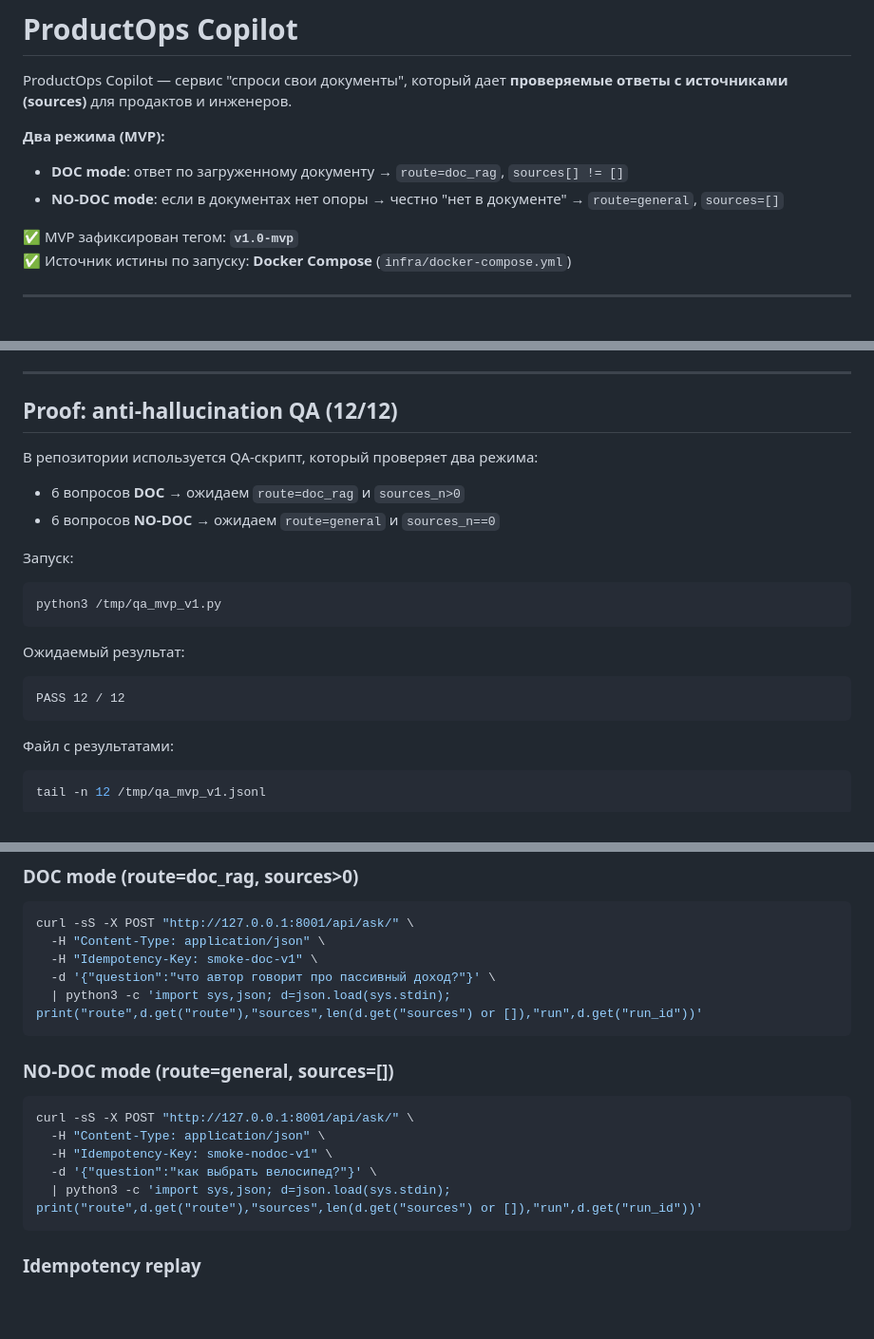
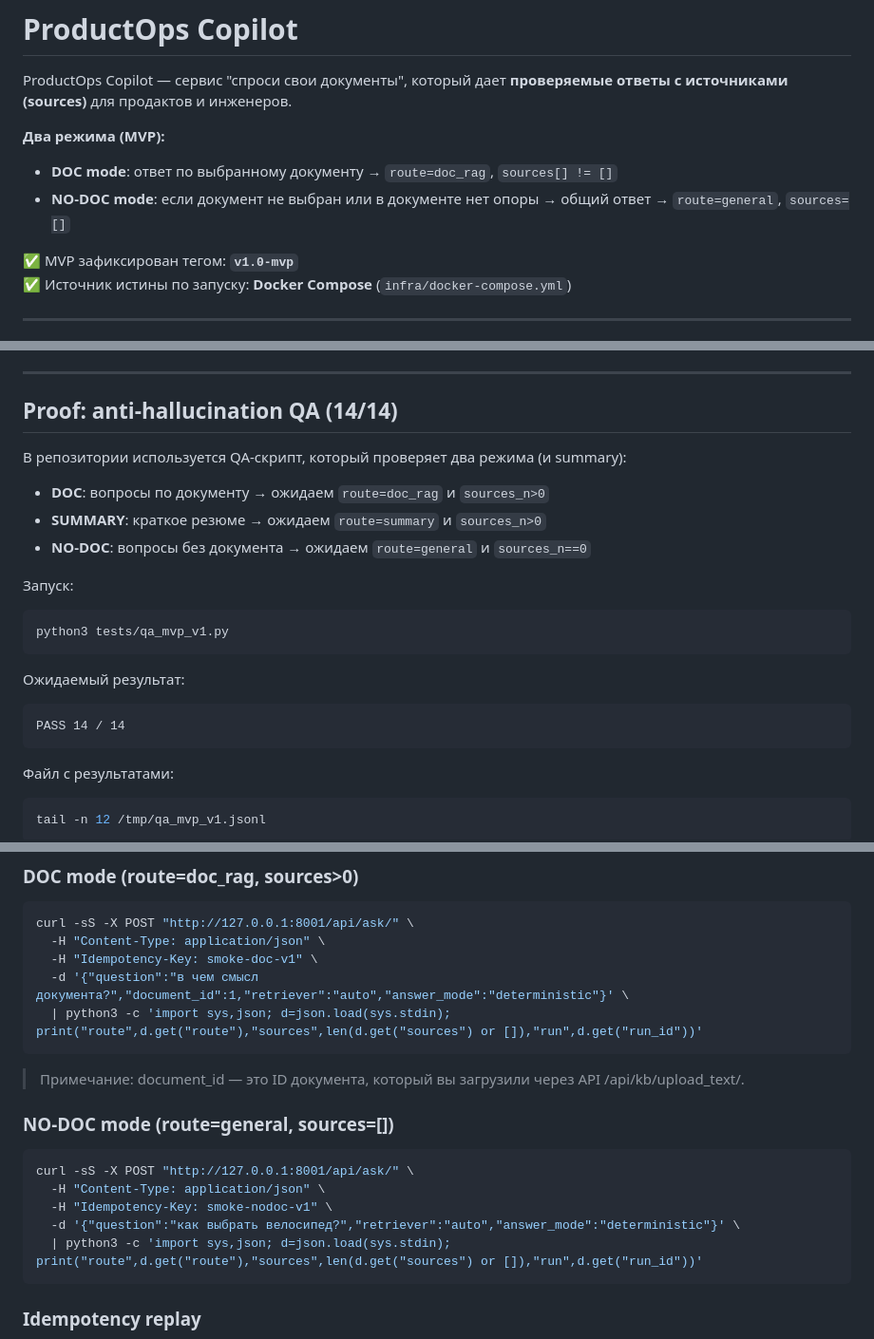
Before and after one commit to MrMilosRick/Productops-copilotAI, a Markdown page: README.md, 3 parts joined by grey strips. Shown at 95% size. Rendered like a GitHub page; blank space fills up the shorter version.

Commit message:
Docs: clarify MVP contract + QA + examples

````diff
--- a/README.md
+++ b/README.md
@@ -3,8 +3,8 @@
 ProductOps Copilot — сервис "спроси свои документы", который дает **проверяемые ответы с источниками (sources)** для продактов и инженеров.
 
 **Два режима (MVP):**
-- **DOC mode**: ответ по загруженному документу → `route=doc_rag`, `sources[] != []`
-- **NO-DOC mode**: если в документах нет опоры → честно "нет в документе" → `route=general`, `sources=[]`
+- **DOC mode**: ответ по выбранному документу → `route=doc_rag`, `sources[] != []`
+- **NO-DOC mode**: если документ не выбран или в документе нет опоры → общий ответ → `route=general`, `sources=[]`
 
 ✅ MVP зафиксирован тегом: **`v1.0-mvp`**
 ✅ Источник истины по запуску: **Docker Compose** (`infra/docker-compose.yml`)
@@ -36,19 +36,20 @@ curl -sS -X POST "http://127.0.0.1:8001/api/ask/" \
 
 ---
 
-## Proof: anti-hallucination QA (12/12)
-В репозитории используется QA-скрипт, который проверяет два режима:
-- 6 вопросов **DOC** → ожидаем `route=doc_rag` и `sources_n>0`
-- 6 вопросов **NO-DOC** → ожидаем `route=general` и `sources_n==0`
+## Proof: anti-hallucination QA (14/14)
+В репозитории используется QA-скрипт, который проверяет два режима (и summary):
+- **DOC**: вопросы по документу → ожидаем `route=doc_rag` и `sources_n>0`
+- **SUMMARY**: краткое резюме → ожидаем `route=summary` и `sources_n>0`
+- **NO-DOC**: вопросы без документа → ожидаем `route=general` и `sources_n==0`
 
 Запуск:
 ```bash
-python3 /tmp/qa_mvp_v1.py
+python3 tests/qa_mvp_v1.py
 ```
 
 Ожидаемый результат:
 ```text
-PASS 12 / 12
+PASS 14 / 14
 ```
 
 Файл с результатами:
@@ -65,16 +66,18 @@ tail -n 12 /tmp/qa_mvp_v1.jsonl
 curl -sS -X POST "http://127.0.0.1:8001/api/ask/" \
   -H "Content-Type: application/json" \
   -H "Idempotency-Key: smoke-doc-v1" \
-  -d '{"question":"что автор говорит про пассивный доход?"}' \
+  -d '{"question":"в чем смысл документа?","document_id":1,"retriever":"auto","answer_mode":"deterministic"}' \
   | python3 -c 'import sys,json; d=json.load(sys.stdin); print("route",d.get("route"),"sources",len(d.get("sources") or []),"run",d.get("run_id"))'
 ```
+
+> Примечание: document_id — это ID документа, который вы загрузили через API /api/kb/upload_text/.
 
 ### NO-DOC mode (route=general, sources=[])
 ```bash
 curl -sS -X POST "http://127.0.0.1:8001/api/ask/" \
   -H "Content-Type: application/json" \
   -H "Idempotency-Key: smoke-nodoc-v1" \
-  -d '{"question":"как выбрать велосипед?"}' \
+  -d '{"question":"как выбрать велосипед?","retriever":"auto","answer_mode":"deterministic"}' \
   | python3 -c 'import sys,json; d=json.load(sys.stdin); print("route",d.get("route"),"sources",len(d.get("sources") or []),"run",d.get("run_id"))'
 ```
 
````
Also changed, not shown: other parts of README.md (+1 -1 lines).
